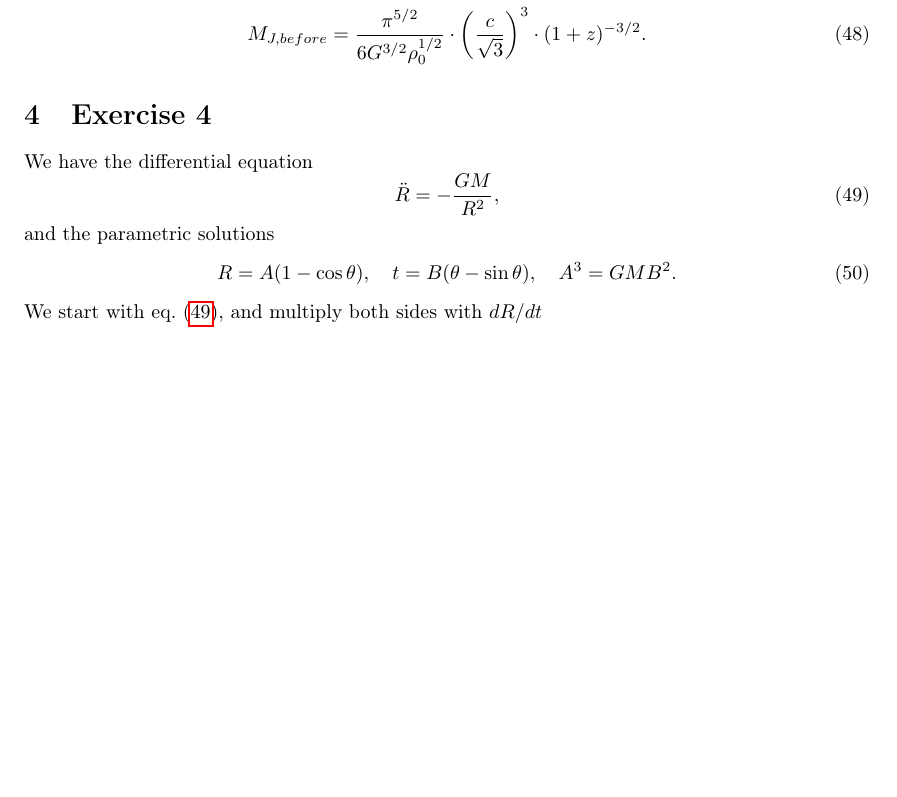
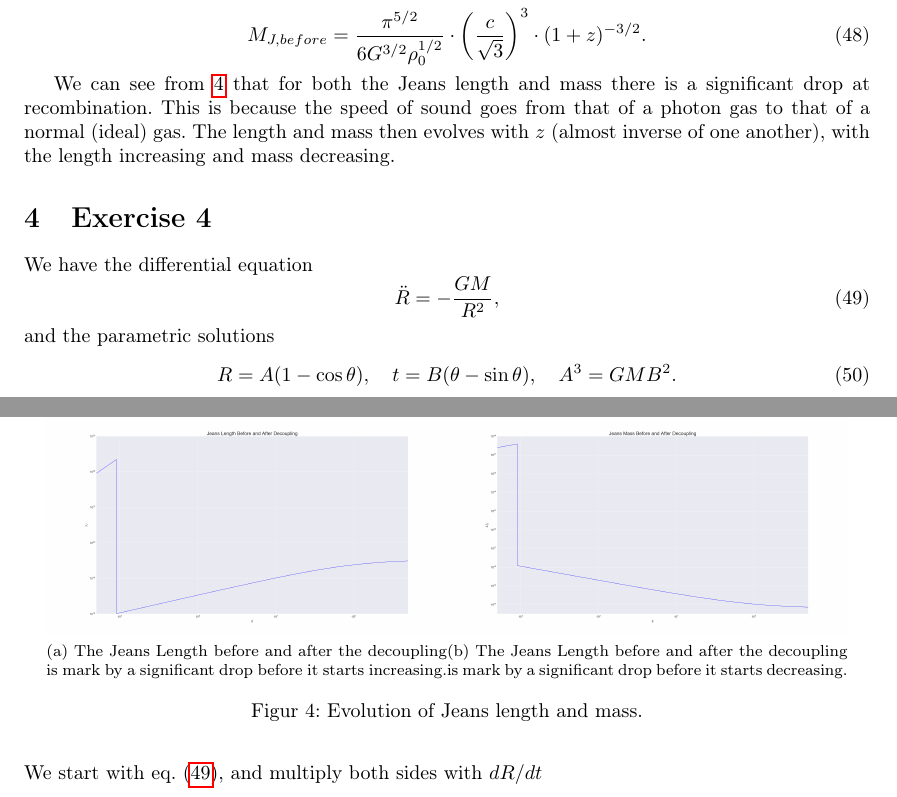
Before and after one commit to dulte/AST4320, a LaTeX problem sheet (assignment1_ast4320_daniehei.tex): part of page 6 of 9 before the commit and two parts of pages 6 and 7 of 9 after it, the two joined at a grey line, cut so that both start at the same text, the shorter picture padded with empty space. Compiled offline with pdfLaTeX.

Commit message:
First version done(?)!

```diff
--- a/assignment1_ast4320_daniehei.tex
+++ b/assignment1_ast4320_daniehei.tex
@@ -297,6 +294,11 @@ M_{J,before} = \frac{\pi^{5/2}}{6G^{3/2}\rho_0^{1/2}}\cdot \left(\frac{c}{\sqrt{
-     \label{steady_state}
+     \subfloat[][The Jeans Length before and after the decoupling is mark by a significant drop before it starts increasing.]{\includegraphics[scale=0.12]{length}\label{fig:length}}
+     \subfloat[][The Jeans Length before and after the decoupling is mark by a significant drop before it starts decreasing.]{\includegraphics[scale=0.12]{mass}\label{fig:mass}}
+     \caption{Evolution of Jeans length and mass.}
+     \label{fig:jeans}
 \end{figure}
 
+
+We can see from \ref{fig:jeans} that for both the Jeans length and mass there is a significant drop at recombination. This is because the speed of sound goes from that of a photon gas to that of a normal (ideal) gas. The length and mass then evolves with $z$ (almost inverse of one another), with the length increasing and mass decreasing.
 
 \section{Exercise 4}
 
```
Also changed, not shown: assignment1_ast4320_daniehei.pdf, assignment1_ast4320_daniehei.tex (3 more changed lines).
